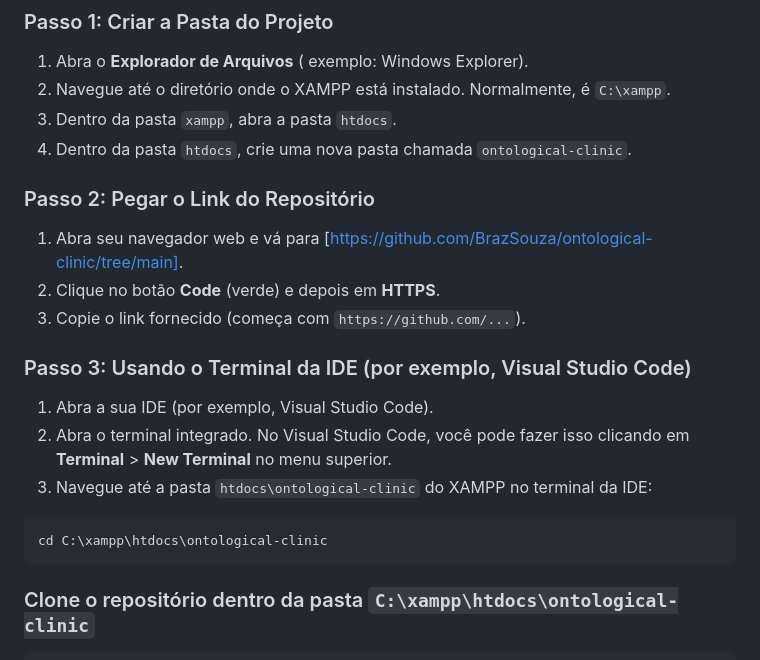
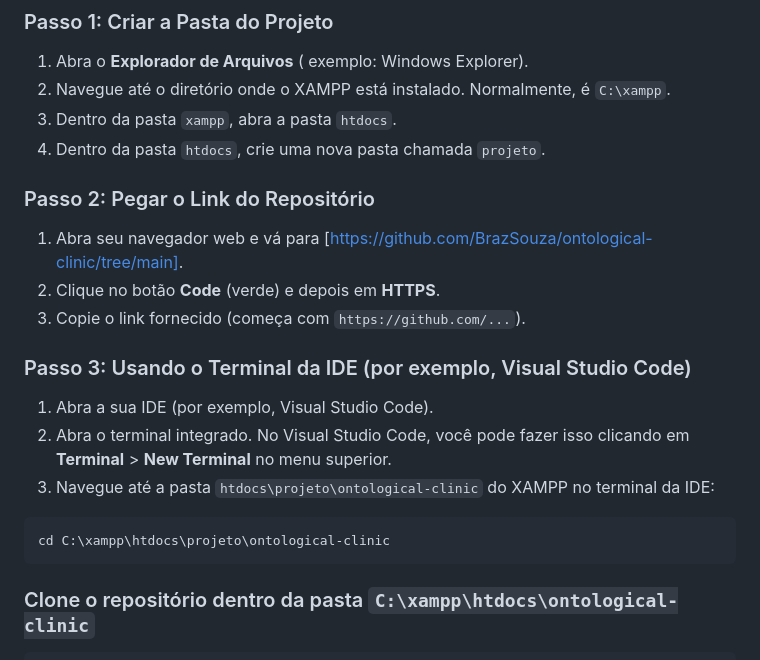
Before and after one commit to BrazSouza/ontological-clinic, a Markdown page: README.md, the part around the change. GitHub-like rendering.

Commit message:
Update README.md
Alteração no arquivo README.me

````diff
--- a/README.md
+++ b/README.md
@@ -17,7 +17,7 @@ Antes de começar, verifique se você atende aos seguintes requisitos:
 1. Abra o **Explorador de Arquivos** ( exemplo: Windows Explorer).
 2. Navegue até o diretório onde o XAMPP está instalado. Normalmente, é `C:\xampp`.
 3. Dentro da pasta `xampp`, abra a pasta `htdocs`.
-4. Dentro da pasta `htdocs`, crie uma nova pasta chamada `ontological-clinic`.
+4. Dentro da pasta `htdocs`, crie uma nova pasta chamada `projeto`.
 
 ### Passo 2: Pegar o Link do Repositório
 
@@ -29,10 +29,10 @@ Antes de começar, verifique se você atende aos seguintes requisitos:
 
 1. Abra a sua IDE (por exemplo, Visual Studio Code).
 2. Abra o terminal integrado. No Visual Studio Code, você pode fazer isso clicando em **Terminal** > **New Terminal** no menu superior.
-3. Navegue até a pasta `htdocs\ontological-clinic` do XAMPP no terminal da IDE:
+3. Navegue até a pasta `htdocs\projeto\ontological-clinic` do XAMPP no terminal da IDE:
 
 ```sh
-cd C:\xampp\htdocs\ontological-clinic
+cd C:\xampp\htdocs\projeto\ontological-clinic
 ```
 
 ### Clone o repositório dentro da pasta `C:\xampp\htdocs\ontological-clinic`
````
